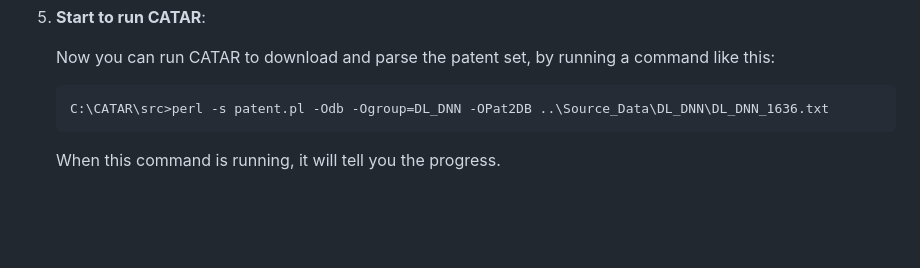
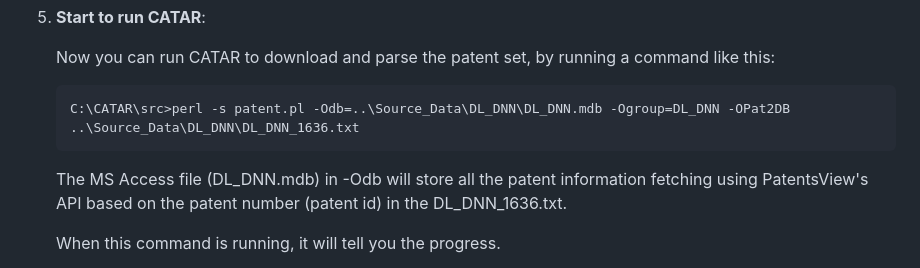
Before and after one commit to SamTseng/CATAR, a Markdown page: README.md, the part around the change. Drawn GitHub-style; blank space fills up the shorter version.

Commit message:
update the command example to fetch UPSTO patents

````diff
--- a/README.md
+++ b/README.md
@@ -70,8 +70,9 @@ The steps described below are for analyzing U.S.A. patent documents from the Pat
 
     Now you can run CATAR to download and parse the patent set, by running a command like this:
     ```
-    C:\CATAR\src>perl -s patent.pl -Odb -Ogroup=DL_DNN -OPat2DB ..\Source_Data\DL_DNN\DL_DNN_1636.txt
+    C:\CATAR\src>perl -s patent.pl -Odb=..\Source_Data\DL_DNN\DL_DNN.mdb -Ogroup=DL_DNN -OPat2DB ..\Source_Data\DL_DNN\DL_DNN_1636.txt
     ```
+    The MS Access file (DL_DNN.mdb) in -Odb will store all the patent information fetching using PatentsView's API based on the patent number (patent id) in the DL_DNN_1636.txt.
 
     When this command is running, it will tell you the progress.
 
````
